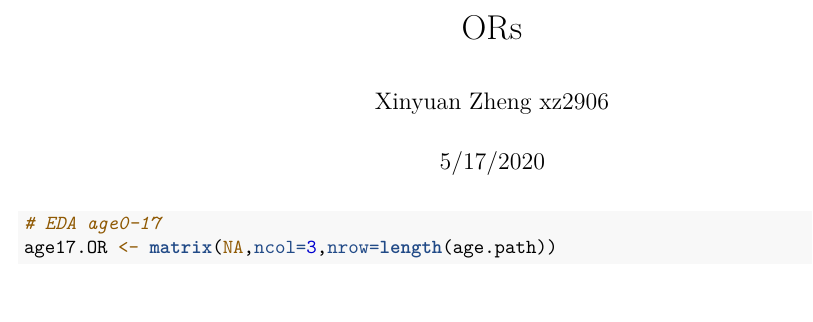
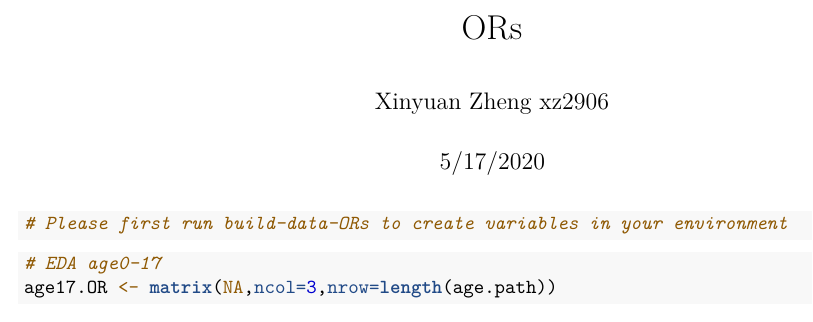
Before and after one commit to XinyuanZHENG/glm-covid19-project, an R Markdown document (calc-odds-ratios.Rmd): part of page 1 of 5, cut so that both start at the same text, the shorter picture padded with empty space. Rendered offline with R 4.5, knitr and Pandoc, then LaTeX, with nearby package versions; some code elsewhere in the file could not run offline.

Commit message:
Add comments

````diff
--- a/calc-odds-ratios.Rmd
+++ b/calc-odds-ratios.Rmd
@@ -4,6 +4,10 @@ author: "Xinyuan Zheng xz2906"
 date: "5/17/2020"
 output: pdf_document
 ---
+
+```{r}
+# Please first run build-data-ORs to create variables in your environment
+```
 
 
 ```{r}
````
Also changed, not shown: model-selection.Rmd (+4 -0 lines).
